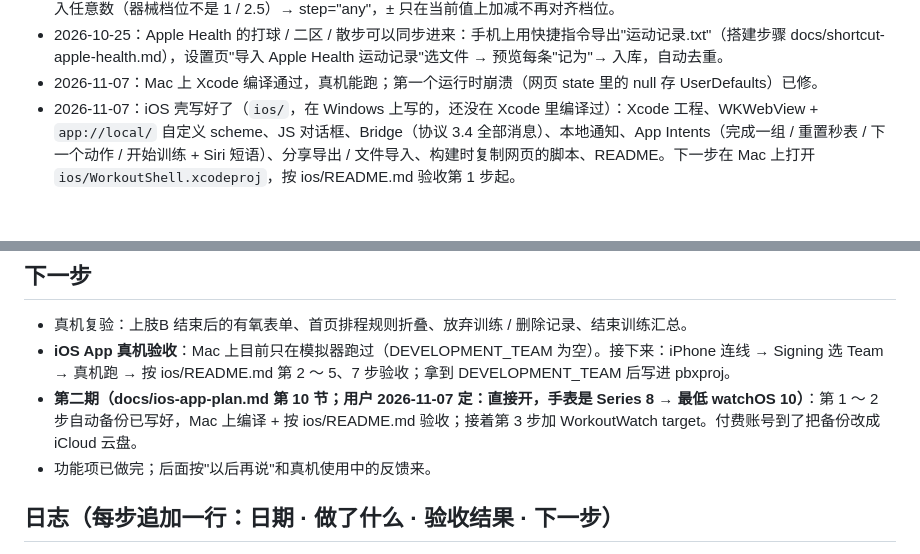
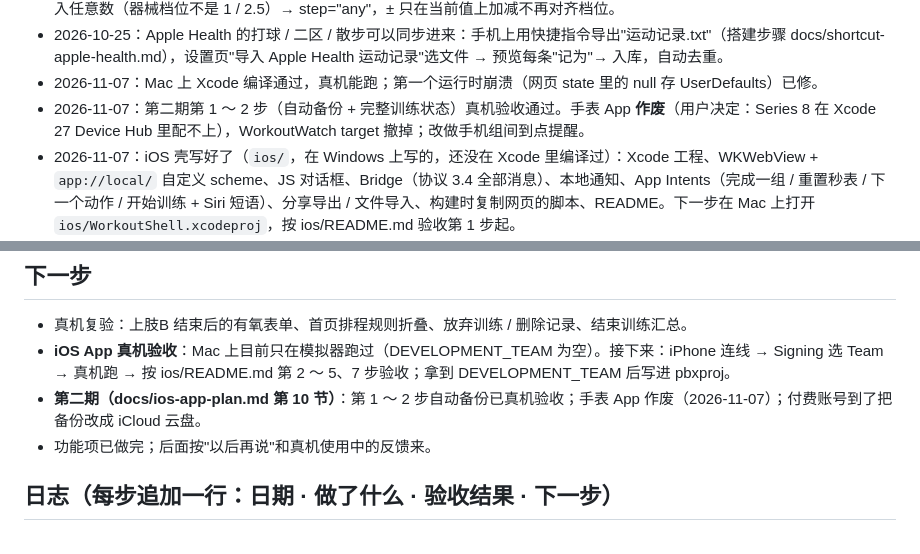
Before and after one commit to RollingShuttle/workout-app, a Markdown page: PROGRESS.md, 2 parts joined by grey strips. GitHub-like rendering; blank space fills up the shorter version.

Commit message:
手表 App 作废：方案 10.2 标作废、PROGRESS 记录决定
Series 8（watchOS 26.6）在 Xcode 27.2 的 Device Hub 里发现不了（无线配表只支持 watchOS 27，
有线隧道一直不出现开发者模式），用户决定不做手表。上一个提交已 revert 掉 WorkoutWatch target。

Co-Authored-By: Claude Fable 5.1 <noreply@anthropic.com>

```diff
--- a/PROGRESS.md
+++ b/PROGRESS.md
@@ -25,6 +25,7 @@
 - 2026-10-25：真机反馈两条：连点 ± 按钮页面放大缩小（iOS 双击缩放）→ 全局 touch-action: manipulation；数值要能手动输入任意数（器械档位不是 1 / 2.5）→ step="any"，± 只在当前值上加减不再对齐档位。
 - 2026-10-25：Apple Health 的打球 / 二区 / 散步可以同步进来：手机上用快捷指令导出"运动记录.txt"（搭建步骤 docs/shortcut-apple-health.md），设置页"导入 Apple Health 运动记录"选文件 → 预览每条"记为"→ 入库，自动去重。
 - 2026-11-07：Mac 上 Xcode 编译通过，真机能跑；第一个运行时崩溃（网页 state 里的 null 存 UserDefaults）已修。
+- 2026-11-07：第二期第 1 ～ 2 步（自动备份 + 完整训练状态）真机验收通过。手表 App **作废**（用户决定：Series 8 在 Xcode 27 Device Hub 里配不上），WorkoutWatch target 撤掉；改做手机组间到点提醒。
 - 2026-11-07：iOS 壳写好了（`ios/`，在 Windows 上写的，还没在 Xcode 里编译过）：Xcode 工程、WKWebView + `app://local/` 自定义 scheme、JS 对话框、Bridge（协议 3.4 全部消息）、本地通知、App Intents（完成一组 / 重置秒表 / 下一个动作 / 开始训练 + Siri 短语）、分享导出 / 文件导入、构建时复制网页的脚本、README。下一步在 Mac 上打开 `ios/WorkoutShell.xcodeproj`，按 ios/README.md 验收第 1 步起。
 - 2026-11-02：iOS App 的网页端部分做完（native.js 桥接、组间通知调用点、训练日提醒设置、原生命令处理、导出导入先问原生）；PWA 版没原生时全是空操作。用户决定不做耳机键，组间提示靠本地通知。
 - 2026-11-02：写了 iOS App 方案 `docs/ios-app-plan.md`：Swift + WKWebView 壳复用全部网页代码，原生只做桥接、本地通知（组间到点 / 训练日）、App Intents（轻点背面 / 动作按钮 / Siri 完成一组）、可选的耳机媒体键（会接管播放、和听歌互斥）、原生导出导入；TestFlight 分发；8 步实施各带验收。
@@ -51,7 +52,7 @@
 
 - 真机复验：上肢B 结束后的有氧表单、首页排程规则折叠、放弃训练 / 删除记录、结束训练汇总。
 - **iOS App 真机验收**：Mac 上目前只在模拟器跑过（DEVELOPMENT_TEAM 为空）。接下来：iPhone 连线 → Signing 选 Team → 真机跑 → 按 ios/README.md 第 2 ～ 5、7 步验收；拿到 DEVELOPMENT_TEAM 后写进 pbxproj。
-- **第二期（docs/ios-app-plan.md 第 10 节；用户 2026-11-07 定：直接开，手表是 Series 8 → 最低 watchOS 10）**：第 1 ～ 2 步自动备份已写好，Mac 上编译 + 按 ios/README.md 验收；接着第 3 步加 WorkoutWatch target。付费账号到了把备份改成 iCloud 云盘。
+- **第二期（docs/ios-app-plan.md 第 10 节）**：第 1 ～ 2 步自动备份已真机验收；手表 App 作废（2026-11-07）；付费账号到了把备份改成 iCloud 云盘。
 - 功能项已做完；后面按"以后再说"和真机使用中的反馈来。
 
 ## 日志（每步追加一行：日期 · 做了什么 · 验收结果 · 下一步）
```
Also changed, not shown: other parts of PROGRESS.md (+1 -0 lines), docs/ios-app-plan.md (+2 -0 lines).
